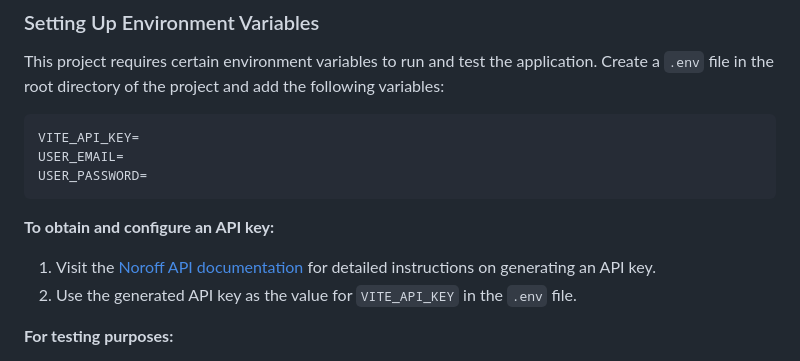
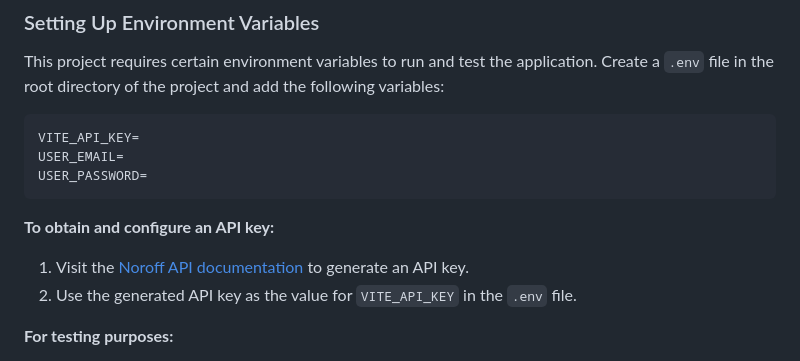
Before and after one commit to aklevjer/bidpoint-sp2, a Markdown page: README.md, the part around the change. Rendered like a GitHub page.

Commit message:
Improves readme instructions

```diff
--- a/README.md
+++ b/README.md
@@ -55,7 +55,7 @@ USER_PASSWORD=
 
 **To obtain and configure an API key:**
 
-1. Visit the [Noroff API documentation](https://docs.noroff.dev/docs/v2/auth/api-key) for detailed instructions on generating an API key.
+1. Visit the [Noroff API documentation](https://docs.noroff.dev/docs/v2/auth/api-key) to generate an API key.
 2. Use the generated API key as the value for `VITE_API_KEY` in the `.env` file.
 
 **For testing purposes:**
```
